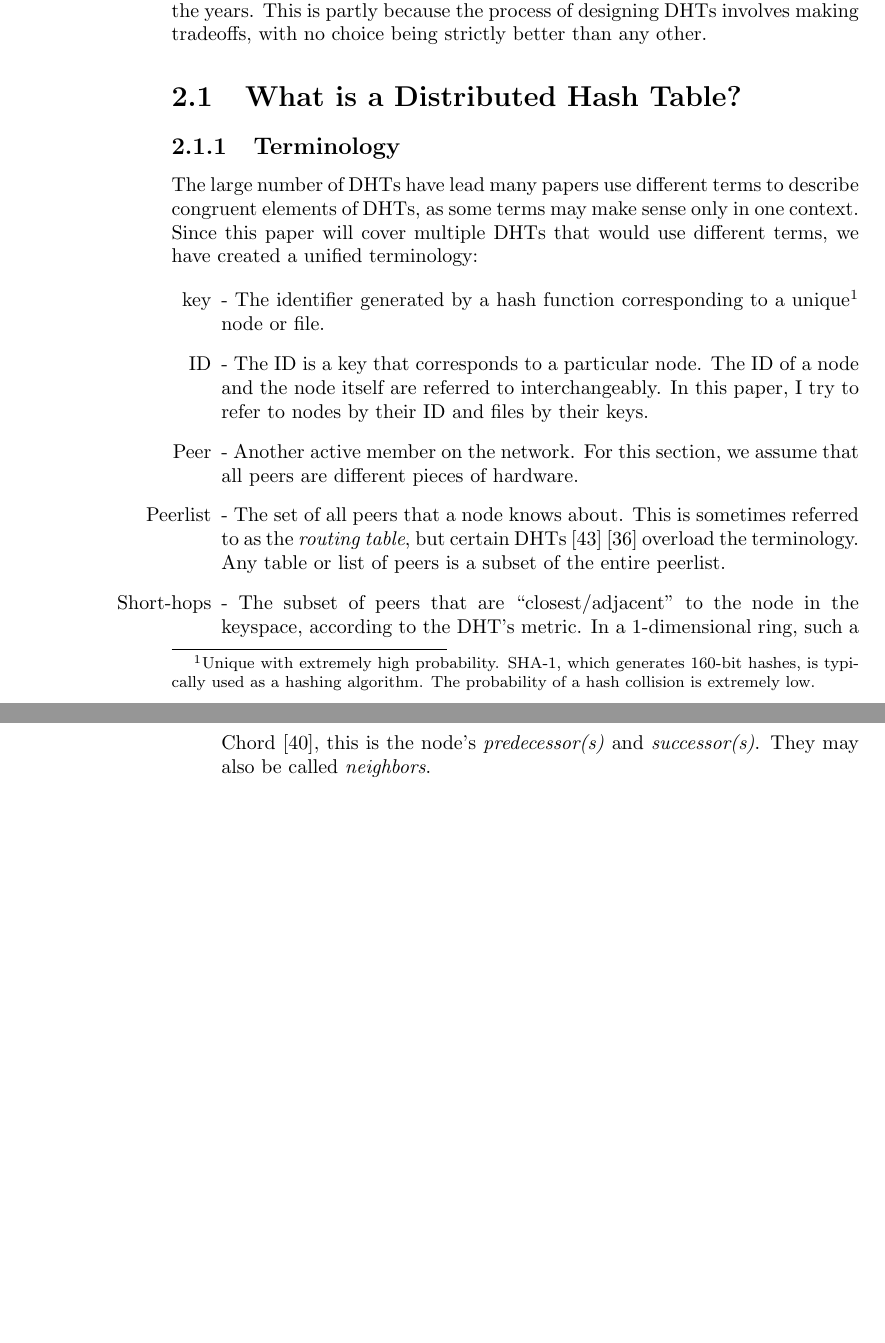
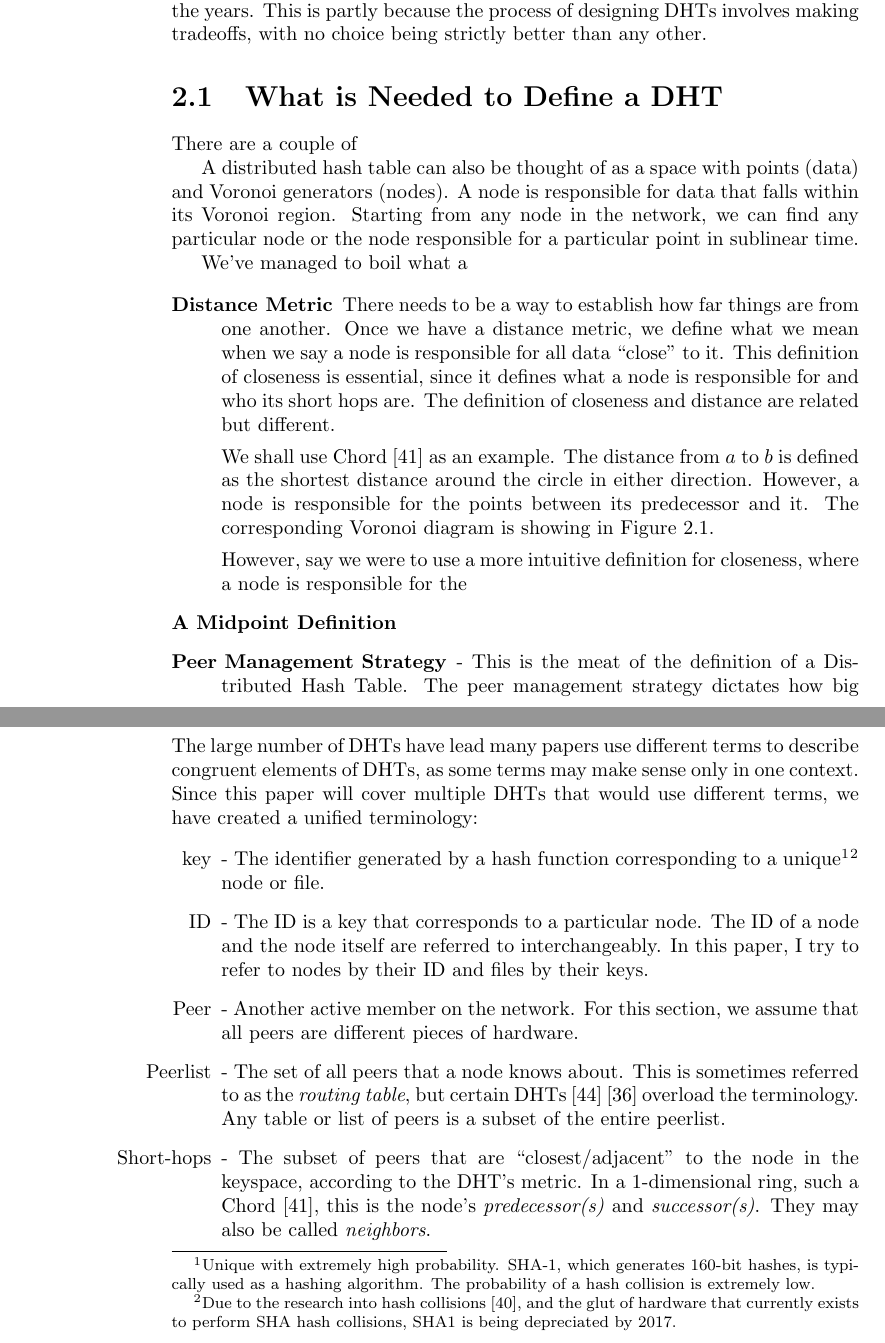
Before and after one commit to abrosen/notes, a LaTeX thesis (summaries/proposal.tex, which reads summaries/background.tex): two parts of pages 13 and 14 of 42 before the commit and two parts of pages 13 and 14 of 43 after it, joined at a grey line, cut so that both start at the same text, the shorter picture padded with empty space. Compiled offline with pdfLaTeX.

Commit message:
adding crappy pictures

```diff
--- a/summaries/background.tex
+++ b/summaries/background.tex
@@ -6,4 +6,39 @@ DHTs have been a vibrant area of research for the past decade, with several of t
 Numerous DHTs have been developed over the years.
 This is partly because the process of designing DHTs involves making tradeoffs, with no choice being strictly better than any other.
 
-\section{What is a Distributed Hash Table?}
+%\section{What is a Distributed Hash Table?}
+
+
+%A Distributed Hash Table is
+
+
+
+\section{What is Needed to Define a DHT}
+There are a couple of
+
+
+
+A distributed hash table can also be thought of as a space with points (data) and Voronoi generators (nodes).
+A node is responsible for data that falls within its Voronoi region.
+Starting from any node in the network, we can find any particular node or the node responsible for a particular point in sublinear time.
+
+We've managed to boil what a
+
+\begin{description}
+	\item [Distance Metric] There needs to be a way to establish how far things are from one another.
+	Once we have a distance metric, we define what we mean when we say a node is responsible for all data ``close'' to it.
+	This definition of closeness is essential, since it defines what a node is responsible for and who its short hops are.
+	The definition of closeness and distance are related but different.
+
+	We shall use Chord \cite{chord}  as an example.
+	The distance from $ a $ to $ b $ is defined as the shortest distance around the circle in either direction.
+	However, a node is responsible for the points between its predecessor and it.
+	The corresponding Voronoi diagram is showing in Figure \ref{fig:voro-chord-normal}.
+
+
+	However, say we were to use a more intuitive definition for closeness, where a node is responsible for the
+	\item [A Midpoint Definition]
+	\item [Peer Management Strategy] - This is the meat of the definition of a Distributed Hash Table.
+	The peer management strategy dictates how big peerlists are, what goes in it, how often peers are checked to see if they are still alive, or even if it occurs.
+	This is where almost all trade-offs are made.
+\end{description}
@@ -16,13 +70,16 @@ Since this paper will cover multiple DHTs that would use different terms,  we ha
 
 
 \begin{enumerate}
-    \item[key] -  The identifier generated by a hash function corresponding to a unique\footnote{Unique with extremely high probability. SHA-1, which generates 160-bit hashes, is typically used as a hashing algorithm.  The probability of a hash collision is extremely low.} node or file.
+    \item[key] -  The identifier generated by a hash function corresponding to a unique\footnote{Unique with extremely high probability.
+    	SHA-1, which generates 160-bit hashes, is typically used as a hashing algorithm.
+    	The probability of a hash collision is extremely low.}\footnote{Due to the research into hash collisions \cite{stevens2012attacks}, and the glut of hardware that currently exists to perform SHA hash collisions, SHA1 is being depreciated by 2017.} node or file.
 	\item[ID] - The ID is a key that corresponds to a particular node.
 	The ID of a node and the node itself are referred to interchangeably.
 	In this paper, I try to refer to nodes by their ID and files by their keys.
 	\item[Peer]  - Another active member on the network.
 	For this section, we assume that all peers are different pieces of hardware.
-	\item[Peerlist] -  The set of all peers that a node knows about. This is sometimes referred to as the \textit{routing table}, but certain DHTs \cite{tapestry} \cite{pastry} overload the terminology.
+	\item[Peerlist] -  The set of all peers that a node knows about.
+	This is sometimes referred to as the \textit{routing table}, but certain DHTs \cite{tapestry} \cite{pastry} overload the terminology.
 	Any table or list of peers is a subset of the entire peerlist.
 	\item[Short-hops] - The subset of peers that are ``closest/adjacent'' to the node in the keyspace, according to the DHT's metric.
 	In a 1-dimensional ring, such a Chord \cite{chord}, this is the node's \textit{predecessor(s)} and \textit{successor(s)}.
```
Also changed, not shown: summaries/dht.bib (+8 -0 lines), summaries/proposal.pdf, summaries/background.tex (20 more changed lines).
